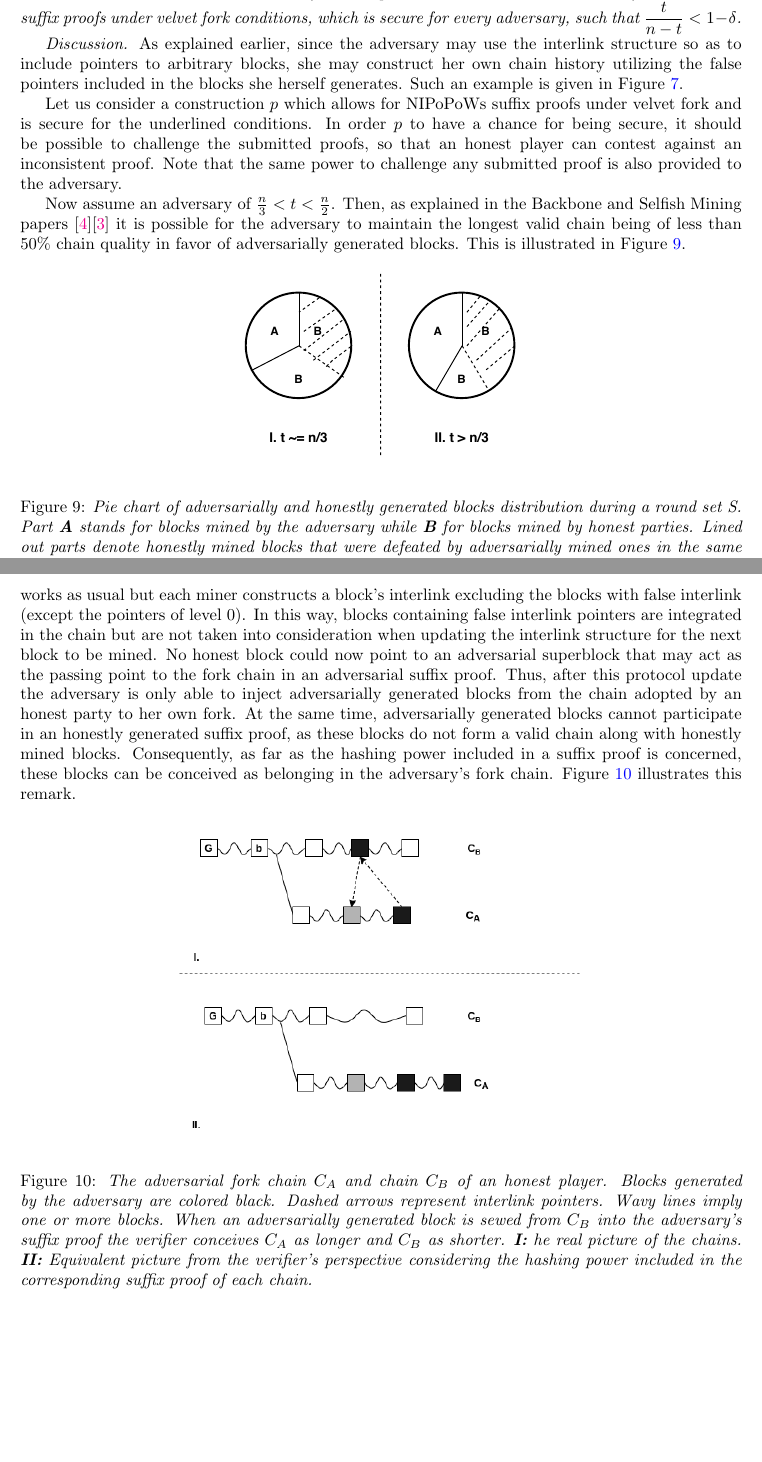
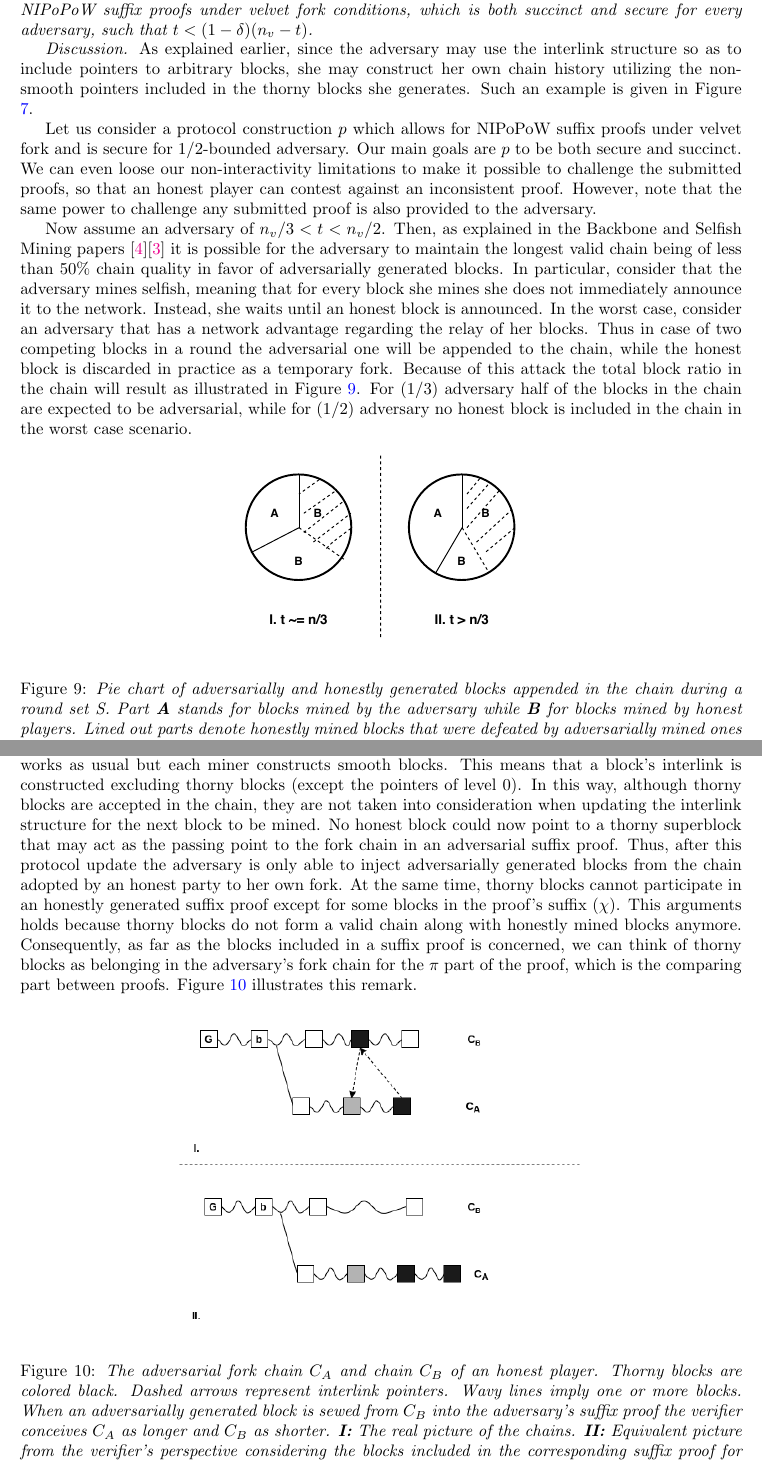
Before and after one commit to andripol/thesis, a LaTeX thesis (tex/thesis.tex, which reads tex/sections/nipopows_velvet_fork/protocol_update.tex): two parts of pages 13 and 15 of 22 before the commit and two parts of pages 13 and 15 of 23 after it, joined at a grey line, cut so that both start at the same text, the shorter picture padded with empty space. Compiled offline with pdfLaTeX.

Commit message:
Update protocol update section

```diff
--- a/tex/sections/nipopows_velvet_fork/protocol_update.tex
+++ b/tex/sections/nipopows_velvet_fork/protocol_update.tex
@@ -41,37 +42,48 @@ any possible construction, in this section we will try to argue for it.
 
-\textbf{Claim:} \textit{Assume $t$ adversarial out of total $n$ parties. There is
-no construction for NIPoPoWs suffix proofs under velvet fork conditions, which is
-secure for every adversary, such that $\dfrac{t}{n-t} < 1 - \delta$.}
+\textbf{Claim:} \textit{Assume $t$ adversarial out of total $n_v$ upgraded parties.
+There is no construction for NIPoPoW suffix proofs under velvet fork conditions,
+which is both succinct and secure for every adversary, such that
+$t < (1 - \delta)(n_v - t)$.}
 
 \textit{Discussion.} As explained earlier, since the adversary may use the interlink
 structure so as to include pointers to arbitrary blocks,  she may construct her own
-chain history utilizing the false pointers included in the blocks she herself generates.
-Such an example is given in Figure \ref{fig:generic_attack}.
+chain history utilizing the non-smooth pointers included in the thorny blocks she
+generates. Such an example is given in Figure \ref{fig:generic_attack}.
 
-Let us consider a construction $p$ which allows for NIPoPoWs suffix proofs under velvet
-fork and is secure for the underlined conditions. In order $p$ to have a chance for
-being secure, it should be possible to challenge the submitted proofs, so that an
-honest player can contest against an inconsistent proof. Note that the same power
+Let us consider a protocol construction $p$ which allows for NIPoPoW suffix proofs
+under velvet fork and is secure for 1/2-bounded adversary. Our main
+goals are $p$ to be both secure and succinct. We can even loose our non-interactivity
+limitations to make it possible to challenge the submitted proofs, so that an honest
+player can contest against an inconsistent proof. However, note that the same power
 to challenge any submitted proof is also provided to the adversary.
 
-Now assume an adversary of $ \frac{n}{3} < t < \frac{n}{2} $. Then, as explained
+Now assume an adversary of $ n_v/3 < t < n_v/2 $. Then, as explained
 in the Backbone and Selfish Mining papers \cite{Backbone}\cite{selfish_mining} it
 is possible for the adversary to maintain the longest valid chain being of less
-than $50\%$ chain quality in favor of adversarially generated blocks. This is
-illustrated in Figure \ref{fig:selfish_mining_pie}.
+than $50\%$ chain quality in favor of adversarially generated blocks. In particular,
+consider that the adversary mines selfish, meaning that for every block she mines
+she does not immediately announce it to the network. Instead, she waits until an
+honest block is announced. In the worst case, consider an adversary that has a
+network advantage regarding the relay of her blocks. Thus in case of two competing
+blocks in a round the adversarial one will be appended to the chain, while the
+honest block is discarded in practice as a temporary fork. Because of this attack
+the total block ratio in the chain will result as illustrated in Figure
+\ref{fig:selfish_mining_pie}. For (1/3) adversary half of the blocks in the
+chain are expected to be adversarial, while for (1/2) adversary no honest block
+is included in the chain in the worst case scenario.
 
 \begin{figure}[h!]
 	\begin{center}
 		\includegraphics[scale=0.8]{figures/selfish_mining_pie.pdf}
 	\end{center}
-	\caption{\textit{Pie chart of adversarially and honestly generated blocks distribution
-	during a round set S. Part \textbf{A} stands for blocks mined by the adversary while
-	\textbf{B} for blocks mined by honest parties. Lined out parts denote honestly mined
-	blocks that were defeated by adversarially mined ones in the same round due to selfish
-	mining. The rest denote blocks placed in the chain adopted by honest parties.
-	\textbf{I.} With $t = n/3$, $50\%$ of the total blocks are adversarially generated
-	in the worst case scenario. \textbf{II.} With $t > n/3$, more than half of the
-	total blocks are adversarially generated in the worst case scenario.}}
+	\caption{\textit{Pie chart of adversarially and honestly generated blocks appended in
+	the chain during a round set S. Part \textbf{A} stands for blocks mined by the
+	adversary while \textbf{B} for blocks mined by honest players. Lined out parts
+	denote honestly mined blocks that were defeated by adversarially mined ones in
+	the same round due to selfish mining.\textbf{I.} With $t = n/3$, $50\%$ of the
+	total blocks are adversarially generated in the worst case scenario. \textbf{II.}
+	With $t > n/3$, more than half of the total blocks are adversarially generated in
+	the worst case scenario.}}
 	\label{fig:selfish_mining_pie}
 \end{figure}
 
@@ -172,32 +183,33 @@ thus the attack would never succeed for an adversary of less than $1/3$ of the
 total hashing power.
 
 We describe a protocol patch that operates as follows. The NIPoPoW protocol under
-velvet fork works as usual but each miner constructs a block's interlink excluding
-the blocks with false interlink (except the pointers of level 0). In this way,
-blocks containing false interlink pointers are integrated in the chain but are
-not taken into consideration when updating the interlink structure for the next
-block to be mined. No honest block could now point to an adversarial superblock
+velvet fork works as usual but each miner constructs smooth blocks. This means
+that  a block's interlink is constructed excluding thorny blocks (except the
+pointers of level 0). In this way, although thorny blocks are accepted in the
+chain, they are not taken into consideration when updating the interlink structure
+for the next block to be mined. No honest block could now point to a thorny superblock
 that may act as the passing point to the fork chain in an adversarial suffix proof.
 Thus, after this protocol update the adversary is only able to inject adversarially
 generated blocks from the chain adopted by an honest party to her own fork.
-At the same time, adversarially generated blocks cannot participate in an honestly
-generated suffix proof, as these blocks do not form a valid chain along with
-honestly mined blocks. Consequently, as far as the hashing power included in a
-suffix proof is concerned, these blocks can be conceived as belonging in the
-adversary's fork chain. Figure \ref{fig:injection} illustrates this remark.\\
+At the same time, thorny blocks cannot participate in an honestly
+generated suffix proof except for some blocks in the proof's suffix $(\chi)$.
+This arguments holds because thorny blocks do not form a valid chain along with
+honestly mined blocks anymore. Consequently, as far as the blocks included in a
+suffix proof is concerned, we can think of thorny blocks as belonging in the
+adversary's fork chain for the $\pi$ part of the proof,  which is the comparing
+part between proofs. Figure \ref{fig:injection} illustrates this remark.\\
 
 \begin{figure}[h!]
 	\begin{center}
 		\includegraphics[scale=0.5]{figures/injection.png}
 	\end{center}
 	\caption{\textit{The adversarial fork chain $C_A$ and chain $C_B$ of an honest
-	player. Blocks generated by the adversary are colored black. Dashed arrows
-	represent interlink pointers. Wavy lines imply one or more blocks. When an
-	adversarially generated block is sewed from $C_B$ into the adversary's suffix
-	proof the verifier conceives $C_A$ as longer and $C_B$ as shorter.  \textbf{I:}
-	he real picture of the chains. \textbf{II:} Equivalent picture from the verifier's
-	perspective considering the hashing power included in the corresponding suffix
-	proof of each chain.}}
+	player. Thorny blocks are colored black. Dashed arrows represent interlink
+	pointers. Wavy lines imply one or more blocks. When an adversarially generated
+	block is sewed from $C_B$ into the adversary's suffix proof the verifier
+	conceives $C_A$ as longer and $C_B$ as shorter.  \textbf{I:} The real picture
+	of the chains. \textbf{II:} Equivalent picture from the verifier's perspective
+	considering the blocks included in the corresponding suffix proof for each chain.}}
 	\label{fig:injection}
 \end{figure}
 
```
Also changed, not shown: tex/sections/nipopows_velvet_fork/protocol_update.tex (61 more changed lines).
